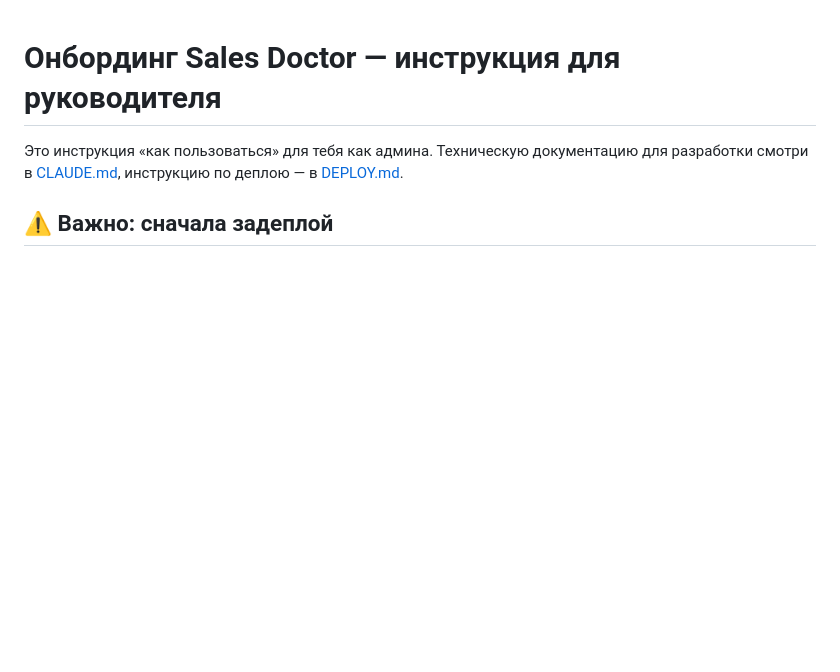
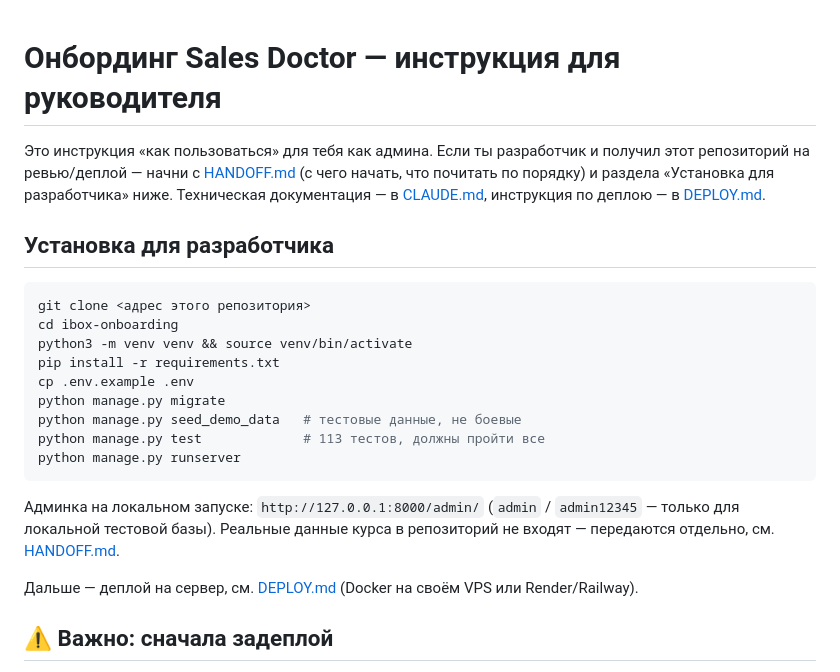
Before and after one commit to anciv96/ibox-onboarding, a Markdown page: README.md, the part around the change. GitHub-like rendering; blank space fills up the shorter version.

Commit message:
README: добавлен раздел «Установка для разработчика» наверх
Co-Authored-By: Claude Sonnet 5 <noreply@anthropic.com>

````diff
--- a/README.md
+++ b/README.md
@@ -1,8 +1,30 @@
 # Онбординг Sales Doctor — инструкция для руководителя
 
-Это инструкция «как пользоваться» для тебя как админа. Техническую
-документацию для разработки смотри в [CLAUDE.md](CLAUDE.md), инструкцию
-по деплою — в [DEPLOY.md](DEPLOY.md).
+Это инструкция «как пользоваться» для тебя как админа. Если ты разработчик
+и получил этот репозиторий на ревью/деплой — начни с [HANDOFF.md](HANDOFF.md)
+(с чего начать, что почитать по порядку) и раздела «Установка для
+разработчика» ниже. Техническая документация — в [CLAUDE.md](CLAUDE.md),
+инструкция по деплою — в [DEPLOY.md](DEPLOY.md).
+
+## Установка для разработчика
+
+```bash
+git clone <адрес этого репозитория>
+cd ibox-onboarding
+python3 -m venv venv && source venv/bin/activate
+pip install -r requirements.txt
+cp .env.example .env
+python manage.py migrate
+python manage.py seed_demo_data   # тестовые данные, не боевые
+python manage.py test             # 113 тестов, должны пройти все
+python manage.py runserver
+```
+Админка на локальном запуске: `http://127.0.0.1:8000/admin/` (`admin` /
+`admin12345` — только для локальной тестовой базы). Реальные данные курса
+в репозиторий не входят — передаются отдельно, см. [HANDOFF.md](HANDOFF.md).
+
+Дальше — деплой на сервер, см. [DEPLOY.md](DEPLOY.md) (Docker на своём VPS
+или Render/Railway).
 
 ## ⚠️ Важно: сначала задеплой
 
````
